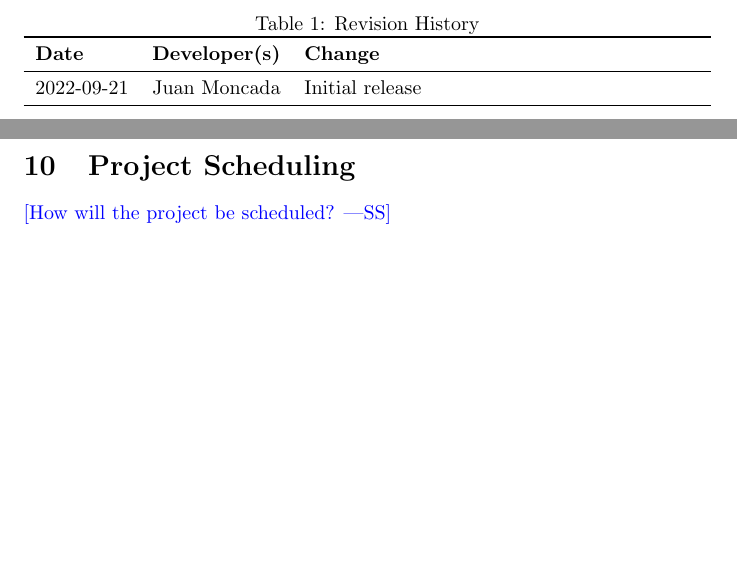
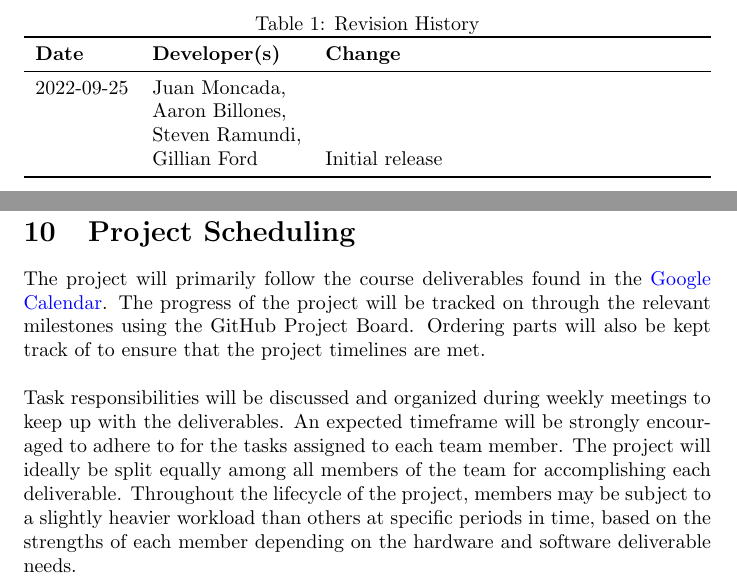
Before and after one commit to aaronbilly22/The_Nursery_Project, a LaTeX document (docs/DevelopmentPlan/DevelopmentPlan.tex): two parts of pages 1 and 4 of 4 before the commit and two parts of pages 1 and 5 of 5 after it, joined at a grey line, cut so that both start at the same text, the shorter picture padded with empty space. Compiled offline with pdfLaTeX.

Commit message:
added project scheduling

```diff
--- a/docs/DevelopmentPlan/DevelopmentPlan.tex
+++ b/docs/DevelopmentPlan/DevelopmentPlan.tex
@@ -21,7 +21,7 @@
 	\toprule
 	\textbf{Date} & \textbf{Developer(s)} & \textbf{Change}\\
 	\midrule
-	2022-09-21 & Juan Moncada & Initial release\\
+	2022-09-25 & Juan Moncada,\\&Aaron Billones,\\&Steven Ramundi,\\&Gillian Ford & Initial release\\
 	\bottomrule
 	\end{tabularx}
 	\end{table}
@@ -120,7 +120,15 @@
 	\noindent For naming conventions, Pascal Case will be used for naming classes/structures, while camelCase will be used for naming methods/functions.
 
 	\section{Project Scheduling}
+	The project will primarily follow the course deliverables found in the
+	\href{https://calendar.google.com/calendar/embed?src=rnboqiaki1k2la7rpu3bn0um58%40group.calendar.google.com&ctz=America%2FToronto}{Google Calendar}.
+	The progress of the project will be tracked on through the relevant milestones using the GitHub Project Board.
+	Ordering parts will also be kept track of to ensure that the project timelines are met.\\
 
-	\wss{How will the project be scheduled?}
+\noindent Task responsibilities will be discussed and organized during weekly meetings to keep up with the deliverables.
+An expected timeframe will be strongly encouraged to adhere to for the tasks assigned to each team member. The project
+will ideally be split equally among all members of the team for accomplishing each deliverable. Throughout the lifecycle
+of the project, members may be subject to a slightly heavier workload than others at specific periods in time, based on
+the strengths of each member depending on the hardware and software deliverable needs.
 
 \end{document}
```
Also changed, not shown: docs/DevelopmentPlan/DevelopmentPlan.pdf.
